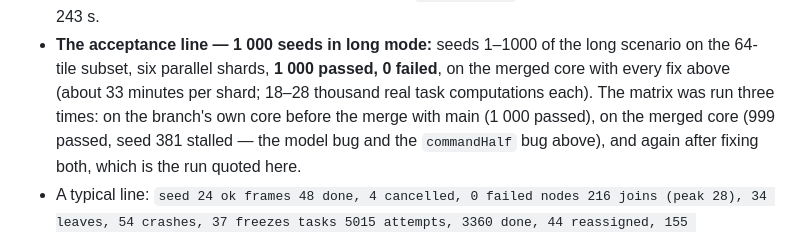
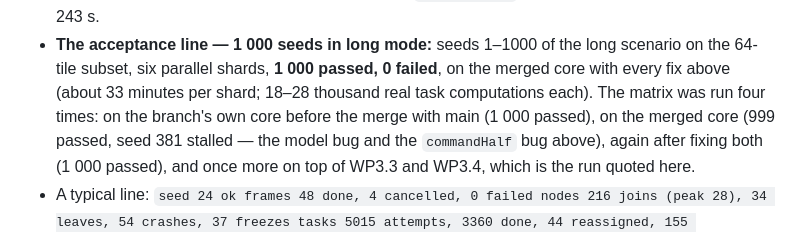
Before and after one commit to t3spe/tabframe, a Markdown page: docs/implementation/wp-1.9-churn-sim.md, the part around the change. Drawn GitHub-style.

Commit message:
M1/WP1.9 sim: 1000 long seeds pass on top of WP3.3 and WP3.4
Co-Authored-By: Claude <noreply@anthropic.com>

```diff
--- a/docs/implementation/wp-1.9-churn-sim.md
+++ b/docs/implementation/wp-1.9-churn-sim.md
@@ -190,9 +190,10 @@ turned up the `commandHalf` bug above, which is a real one.
 - **The acceptance line — 1 000 seeds in long mode:** seeds 1–1000 of the long scenario on the
   64-tile subset, six parallel shards, **1 000 passed, 0 failed**, on the merged core with every
   fix above (about 33 minutes per shard; 18–28 thousand real task computations each). The matrix
-  was run three times: on the branch's own core before the merge with main (1 000 passed), on the
-  merged core (999 passed, seed 381 stalled — the model bug and the `commandHalf` bug above), and
-  again after fixing both, which is the run quoted here.
+  was run four times: on the branch's own core before the merge with main (1 000 passed), on the
+  merged core (999 passed, seed 381 stalled — the model bug and the `commandHalf` bug above),
+  again after fixing both (1 000 passed), and once more on top of WP3.3 and WP3.4, which is the
+  run quoted here.
 - A typical line: `seed 24 ok frames 48 done, 4 cancelled, 0 failed nodes 216 joins (peak 28), 34
   leaves, 54 crashes, 37 freezes tasks 5015 attempts, 3360 done, 44 reassigned, 155 speculated,
   6 verified, 0 mismatched closes declaredGone 109 lies 6 told, 5 accepted virtual 5.0 min, wall
```
